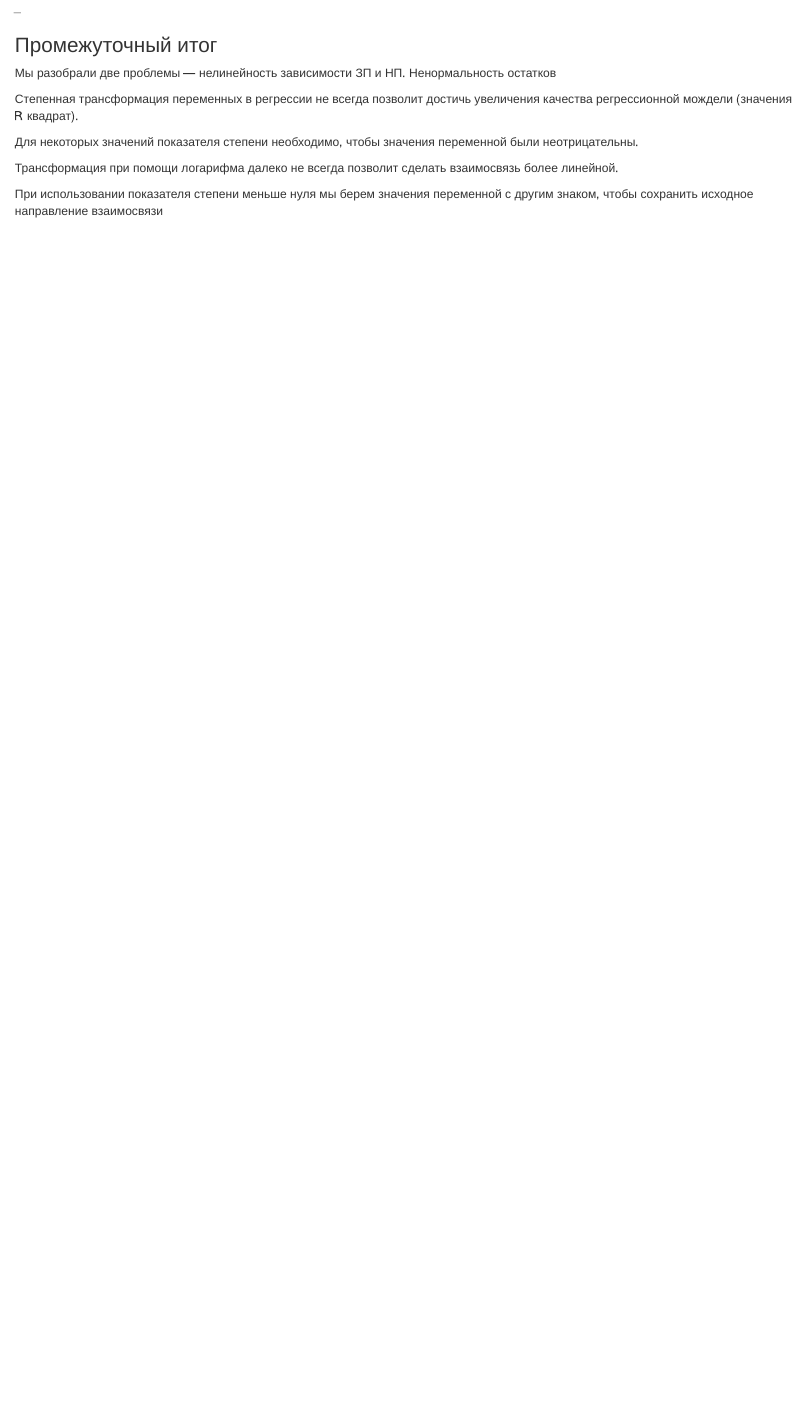
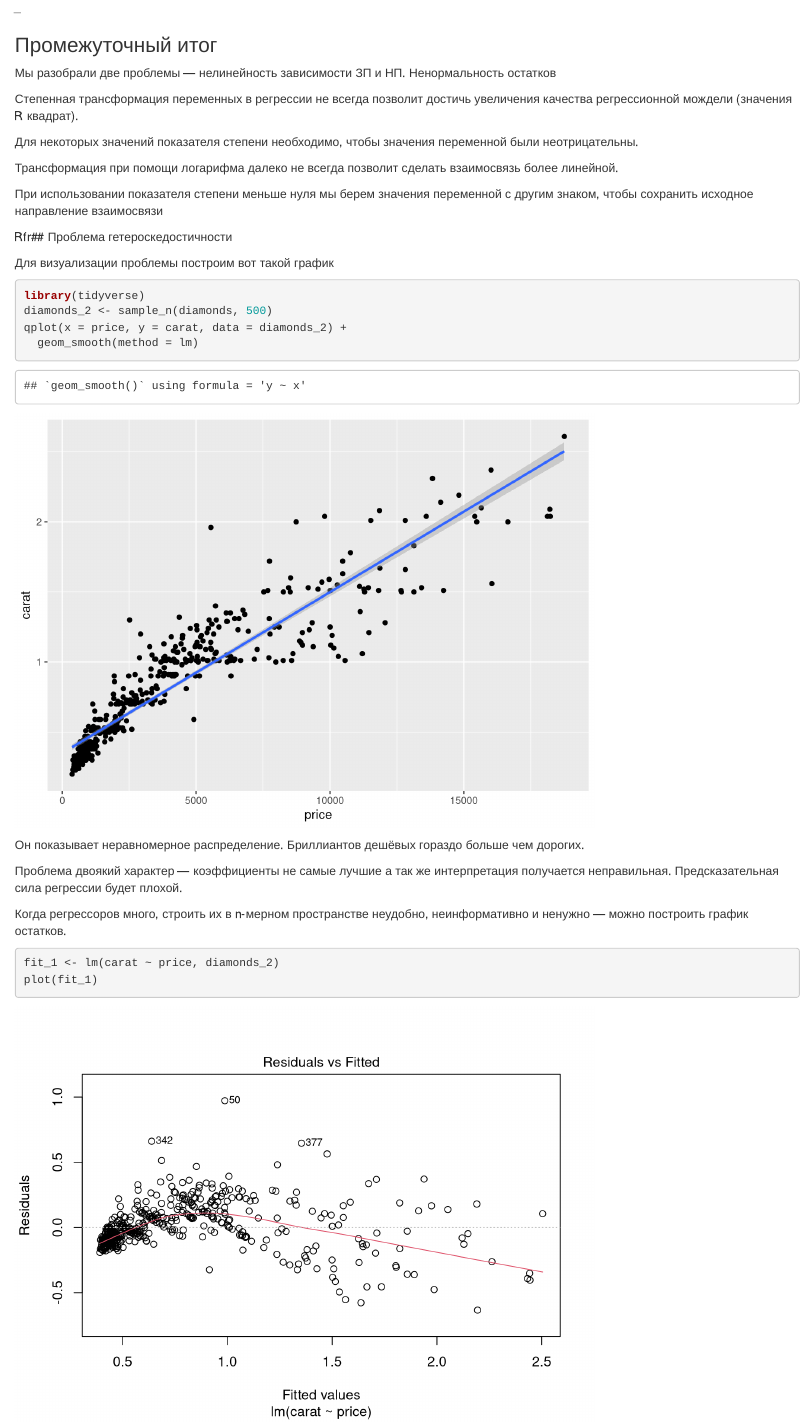
Before and after one commit to driapitek/stepik, an R Markdown document (6_more_about_linear_regression.Rmd): the page in a window 1100 px wide, from 10470 px down. Rendered offline with R 4.5, knitr and Pandoc, with nearby package versions; code that draws random numbers runs with fixed seeds of ours.

Commit message:
heteroskedacity

````diff
--- a/6_more_about_linear_regression.Rmd
+++ b/6_more_about_linear_regression.Rmd
@@ -155,3 +155,24 @@ shapiro.test(fit3$residuals)
 Трансформация при помощи логарифма далеко не всегда позволит сделать взаимосвязь более линейной.
 
 При использовании показателя степени меньше нуля мы берем значения переменной с другим знаком, чтобы сохранить исходное направление взаимосвязи
+
+Rfr## Проблема гетероскедостичности
+
+Для визуализации проблемы построим вот такой график
+
+```{r}
+library(tidyverse)
+diamonds_2 <- sample_n(diamonds, 500)
+qplot(x = price, y = carat, data = diamonds_2) +
+  geom_smooth(method = lm)
+```
+
+Он показывает неравномерное распределение. Бриллиантов дешёвых гораздо больше чем дорогих.
+
+Проблема двоякий характер --- коэффициенты не самые лучшие а так же интерпретация получается неправильная. Предсказательная сила регрессии будет плохой.
+
+Когда регрессоров много, строить их в n-мерном пространстве неудобно, неинформативно и ненужно --- можно построить график остатков.
+
+```{r}
+fit_1 <- lm(carat ~ price, diamonds_2)
+plot(fit_1)
````
Also changed, not shown: 6_more_about_linear_regression.Rmd (29 more changed lines).
